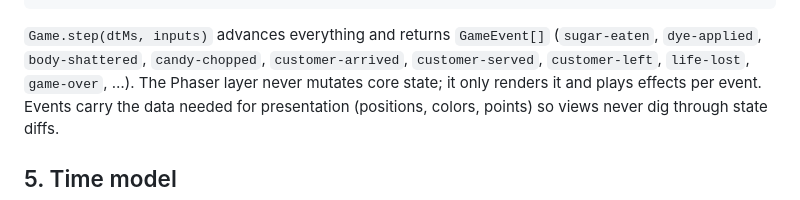
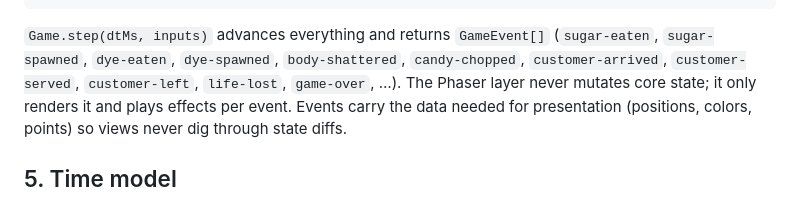
Before and after one commit to williamchong/candy-snake, a Markdown page: docs/architecture.md, the part around the change. Drawn GitHub-style.

````diff
--- a/docs/architecture.md
+++ b/docs/architecture.md
@@ -112,7 +112,8 @@ interface GameState {
 ```
 
 `Game.step(dtMs, inputs)` advances everything and returns `GameEvent[]`
-(`sugar-eaten`, `dye-applied`, `body-shattered`, `candy-chopped`,
+(`sugar-eaten`, `sugar-spawned`, `dye-eaten`, `dye-spawned`,
+`body-shattered`, `candy-chopped`,
 `customer-arrived`, `customer-served`, `customer-left`, `life-lost`,
 `game-over`, …). The Phaser layer never mutates core state; it only renders it
 and plays effects per event. Events carry the data needed for presentation
````
Also changed, not shown: docs/game-design.md (+6 -0 lines).
